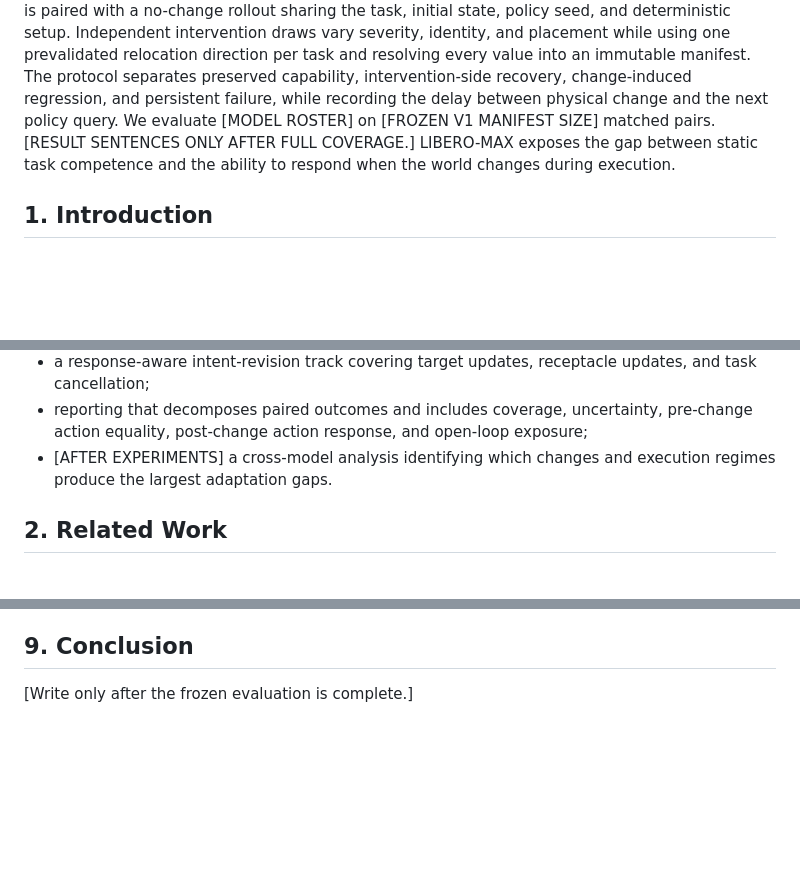
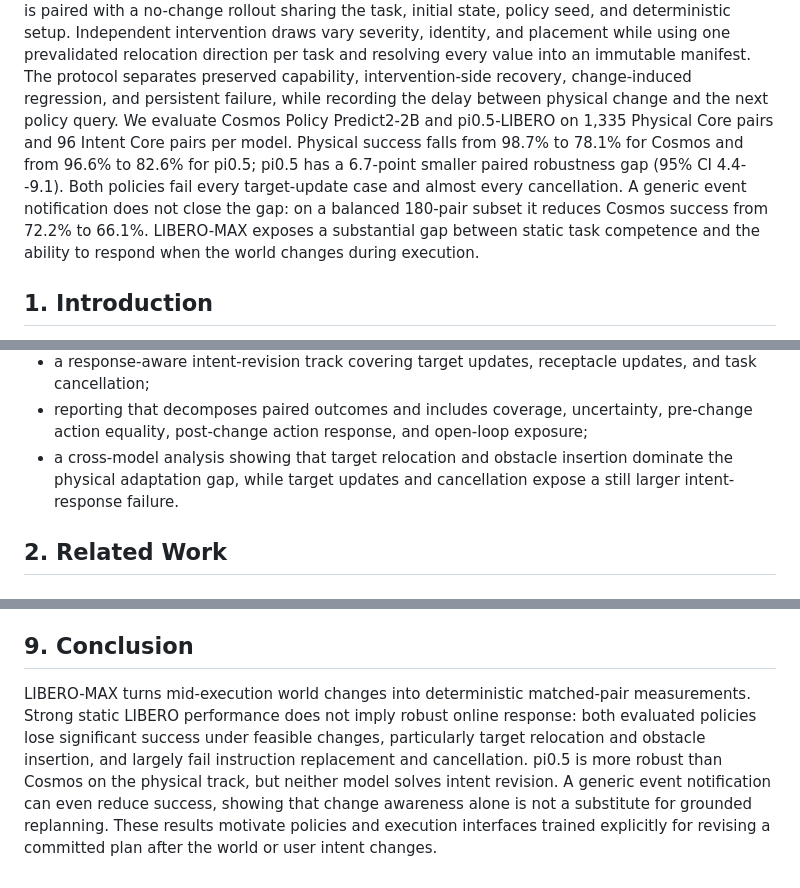
Before and after one commit to jinzijian/LIBERO-MAX, a Markdown page: paper/main.md, 3 parts joined by grey strips. Rendered like a GitHub page; blank space fills up the shorter version.

```diff
--- a/paper/main.md
+++ b/paper/main.md
@@ -16,9 +16,14 @@ using one prevalidated relocation direction per task and resolving every value
 into an immutable manifest. The
 protocol separates preserved capability, intervention-side recovery,
 change-induced regression, and persistent failure, while recording the delay
-between physical change and the next policy query. We evaluate [MODEL ROSTER]
-on [FROZEN V1 MANIFEST SIZE] matched pairs. [RESULT SENTENCES ONLY AFTER FULL
-COVERAGE.] LIBERO-MAX exposes the gap between static task competence and the
+between physical change and the next policy query. We evaluate Cosmos Policy
+Predict2-2B and pi0.5-LIBERO on 1,335 Physical Core pairs and 96 Intent Core
+pairs per model. Physical success falls from 98.7% to 78.1% for Cosmos and
+from 96.6% to 82.6% for pi0.5; pi0.5 has a 6.7-point smaller paired robustness
+gap (95% CI 4.4--9.1). Both policies fail every target-update case and almost
+every cancellation. A generic event notification does not close the gap: on
+a balanced 180-pair subset it reduces Cosmos success from 72.2% to 66.1%.
+LIBERO-MAX exposes a substantial gap between static task competence and the
 ability to respond when the world changes during execution.
 
 ## 1. Introduction
@@ -78,8 +85,9 @@ Our contributions are:
 - reporting that decomposes paired outcomes and includes coverage, uncertainty,
   pre-change action equality, post-change action response, and open-loop
   exposure;
-- [AFTER EXPERIMENTS] a cross-model analysis identifying which changes and
-  execution regimes produce the largest adaptation gaps.
+- a cross-model analysis showing that target relocation and obstacle insertion
+  dominate the physical adaptation gap, while target updates and cancellation
+  expose a still larger intent-response failure.
 
 ## 2. Related Work
 
@@ -325,4 +383,13 @@ abstention interface is available.
 
 ## 9. Conclusion
 
-[Write only after the frozen evaluation is complete.]
+LIBERO-MAX turns mid-execution world changes into deterministic matched-pair
+measurements. Strong static LIBERO performance does not imply robust online
+response: both evaluated policies lose significant success under feasible
+changes, particularly target relocation and obstacle insertion, and largely
+fail instruction replacement and cancellation. pi0.5 is more robust than
+Cosmos on the physical track, but neither model solves intent revision. A
+generic event notification can even reduce success, showing that change
+awareness alone is not a substitute for grounded replanning. These results
+motivate policies and execution interfaces trained explicitly for revising a
+committed plan after the world or user intent changes.
```
Also changed, not shown: other parts of paper/main.md (+62 -10 lines).
